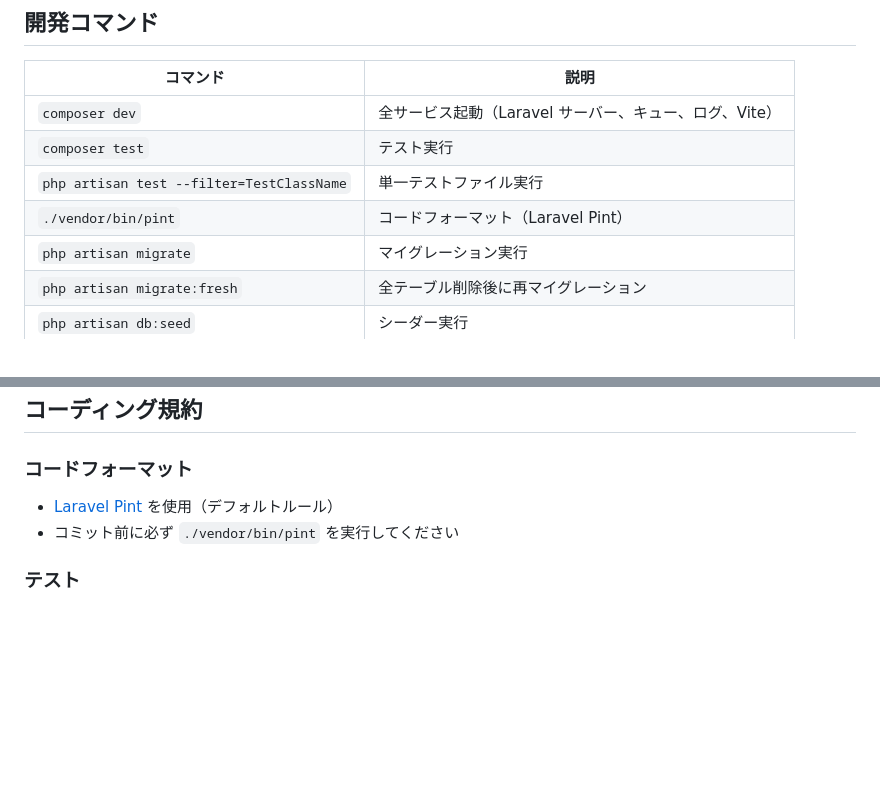
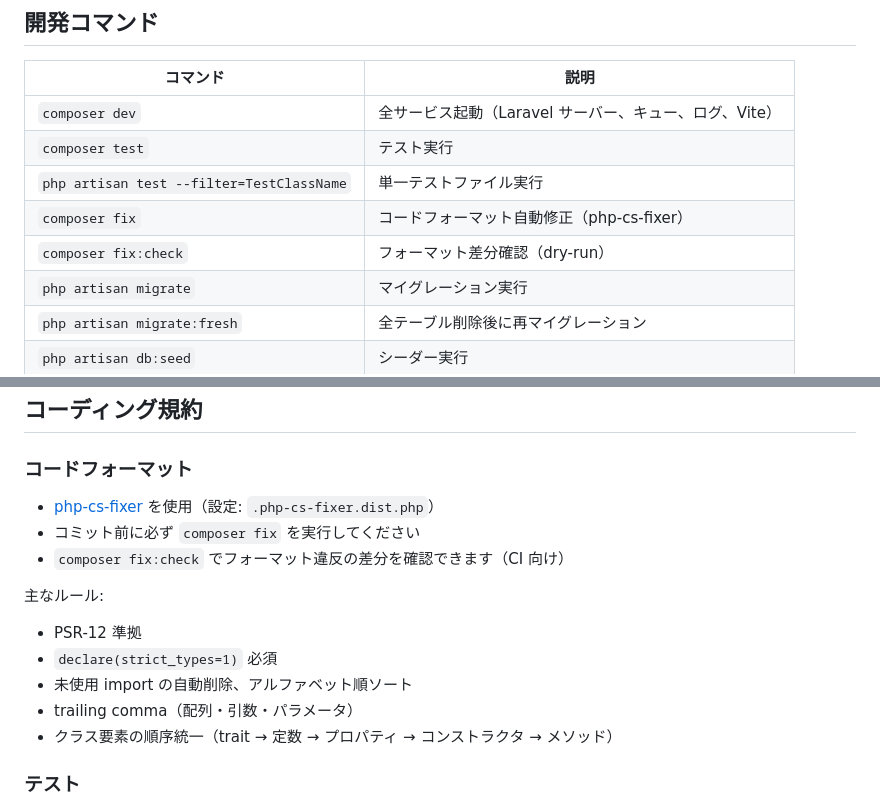
Before and after one commit to tdiccccc/task_sync, a Markdown page: backend/CONTRIBUTING.md, 2 parts joined by grey strips. Drawn GitHub-style; blank space fills up the shorter version.

Commit message:
docs(backend): CONTRIBUTING.mdにphp-cs-fixerの使用方法を追記
開発コマンド表をcomposer fix/fix:checkに更新し、
コーディング規約セクションに主要ルールの説明を追加。

Co-Authored-By: Claude Opus 4.6 <noreply@anthropic.com>

```diff
--- a/backend/CONTRIBUTING.md
+++ b/backend/CONTRIBUTING.md
@@ -50,7 +50,8 @@ DB_PASSWORD=
 | `composer dev`                            | 全サービス起動（Laravel サーバー、キュー、ログ、Vite） |
 | `composer test`                           | テスト実行                                             |
 | `php artisan test --filter=TestClassName` | 単一テストファイル実行                                 |
-| `./vendor/bin/pint`                       | コードフォーマット（Laravel Pint）                     |
+| `composer fix`                            | コードフォーマット自動修正（php-cs-fixer）             |
+| `composer fix:check`                      | フォーマット差分確認（dry-run）                        |
 | `php artisan migrate`                     | マイグレーション実行                                   |
 | `php artisan migrate:fresh`               | 全テーブル削除後に再マイグレーション                   |
 | `php artisan db:seed`                     | シーダー実行                                           |
@@ -75,8 +76,16 @@ DB_PASSWORD=
 
 ### コードフォーマット
 
-- [Laravel Pint](https://laravel.com/docs/pint) を使用（デフォルトルール）
-- コミット前に必ず `./vendor/bin/pint` を実行してください
+- [php-cs-fixer](https://cs.symfony.com/) を使用（設定: `.php-cs-fixer.dist.php`）
+- コミット前に必ず `composer fix` を実行してください
+- `composer fix:check` でフォーマット違反の差分を確認できます（CI 向け）
+
+主なルール:
+- PSR-12 準拠
+- `declare(strict_types=1)` 必須
+- 未使用 import の自動削除、アルファベット順ソート
+- trailing comma（配列・引数・パラメータ）
+- クラス要素の順序統一（trait → 定数 → プロパティ → コンストラクタ → メソッド）
 
 ### テスト
 
```
